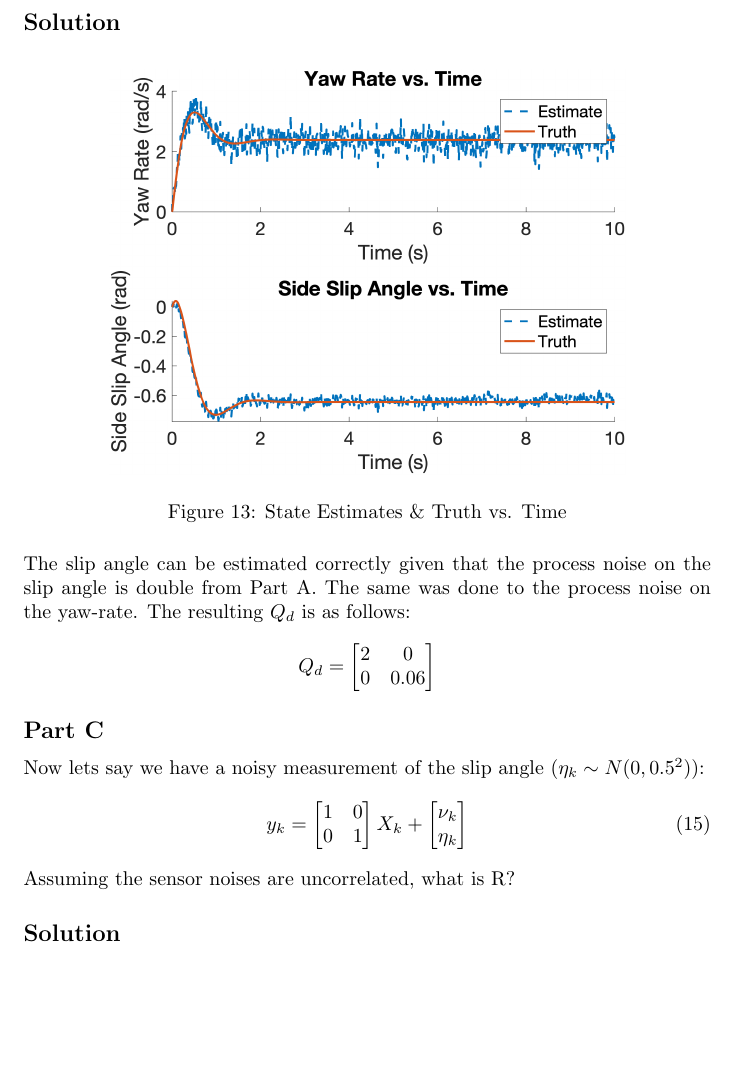
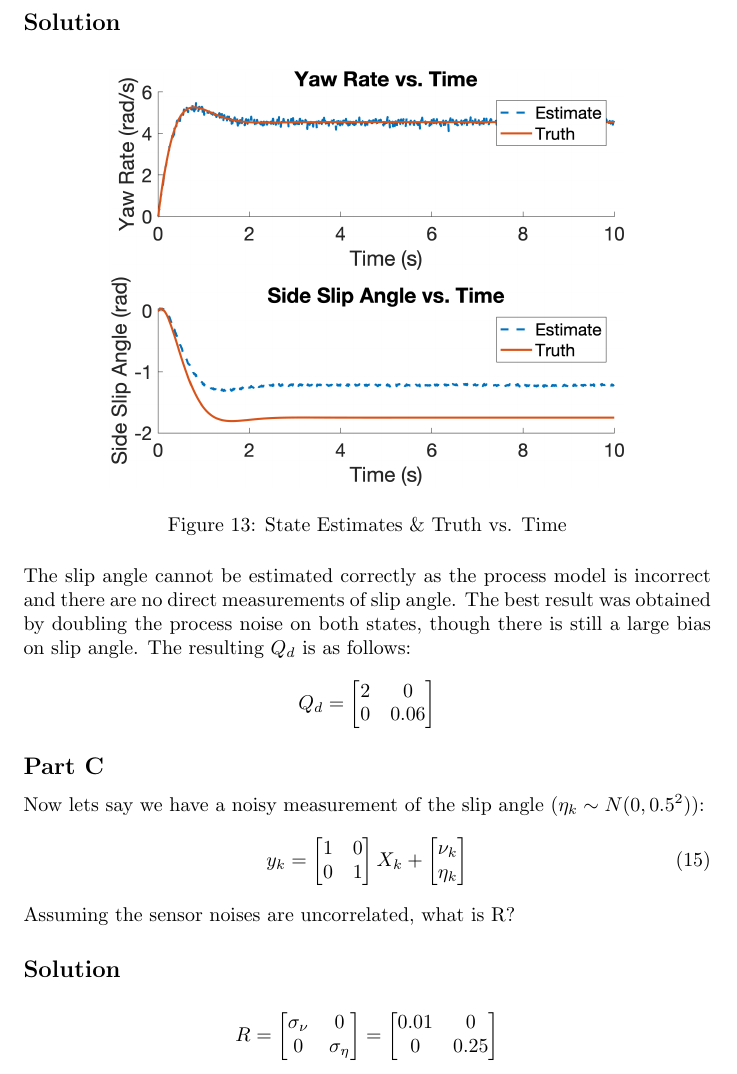
Before and after one commit to MECH-7710-Optimal-Estimation/optimal_homework, a LaTeX problem sheet (HW3/report/report.tex): part of page 15 of 17, cut so that both start at the same text, the shorter picture padded with empty space. Compiled offline with pdfLaTeX.

Commit message:
final report work

```diff
--- a/HW3/report/report.tex
+++ b/HW3/report/report.tex
@@ -352,7 +352,7 @@ Redo part a. Can you estimate the slip angle correctly? Try various $Q_d$.
     \includegraphics[width=0.75\linewidth]{../figures/p4b_kf.png}
     \caption{State Estimates \& Truth vs. Time}\label{fig:p4b_kf}
 \end{figure}
-The slip angle can be estimated correctly given that the process noise on the slip angle is double from Part A.  The same was done to the process noise on the yaw-rate.  The resulting $Q_d$ is as follows:
+The slip angle cannot be estimated correctly as the process model is incorrect and there are no direct measurements of slip angle.  The best result was obtained by doubling the process noise on both states, though there is still a large bias on slip angle.  The resulting $Q_d$ is as follows:
 \begin{gather*}
     Q_d = \begin{bmatrix}
         2 & 0\\
@@ -373,6 +373,15 @@ Now lets say we have a noisy measurement of the slip angle $(\eta_k\sim N(0,0.5^
 \end{gather}
 Assuming the sensor noises are uncorrelated, what is R?
 \subsection*{Solution}
+\begin{gather*}
+    R = \begin{bmatrix}
+        \sigma_\nu & 0\\
+        0 & \sigma_\eta
+    \end{bmatrix} = \begin{bmatrix}
+        0.01 & 0\\
+        0 & 0.25
+    \end{bmatrix}
+\end{gather*}
 
 \subsection*{Part D}
 Redo part a.  What is the effect of changing the element $Q_d$ associated with the slip angle estimate.  What must $Q_d$ equal to ensure an unbiased estimate of the states (How much filtering does that provide)?
```
Also changed, not shown: HW3/figures/p1d.png, HW3/figures/p3a.png, HW3/figures/p3b.png, HW3/figures/p3c.png, HW3/figures/p4a_kf.png, HW3/figures/p4a_meas.png, HW3/figures/p4b_kf.png, HW3/figures/p4d_kf.png, 5 other files.
